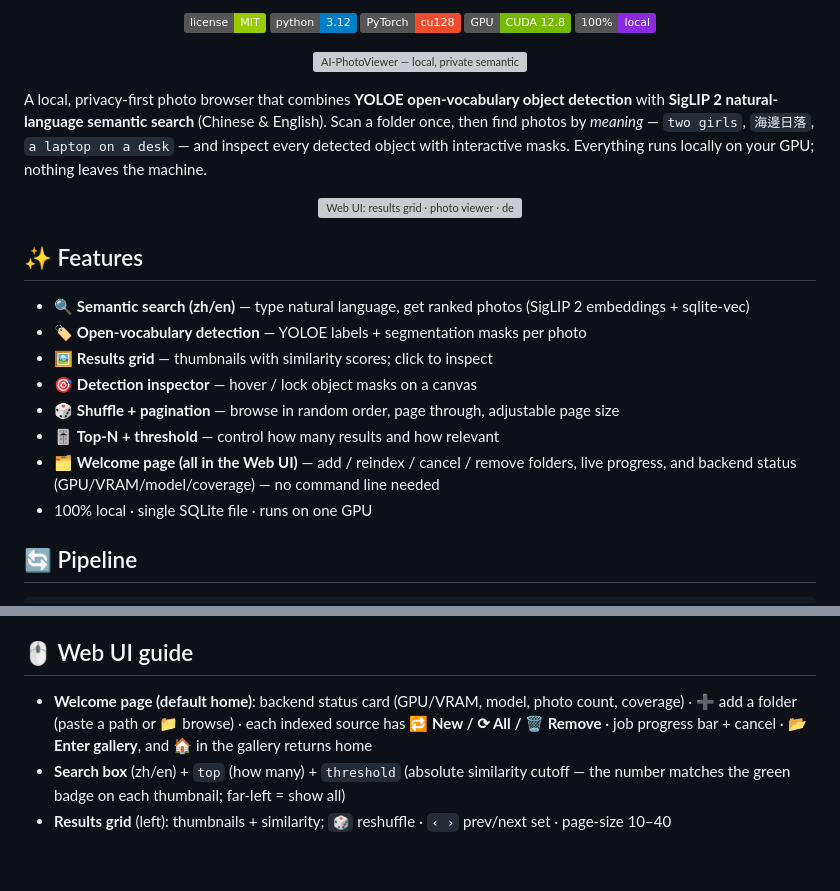
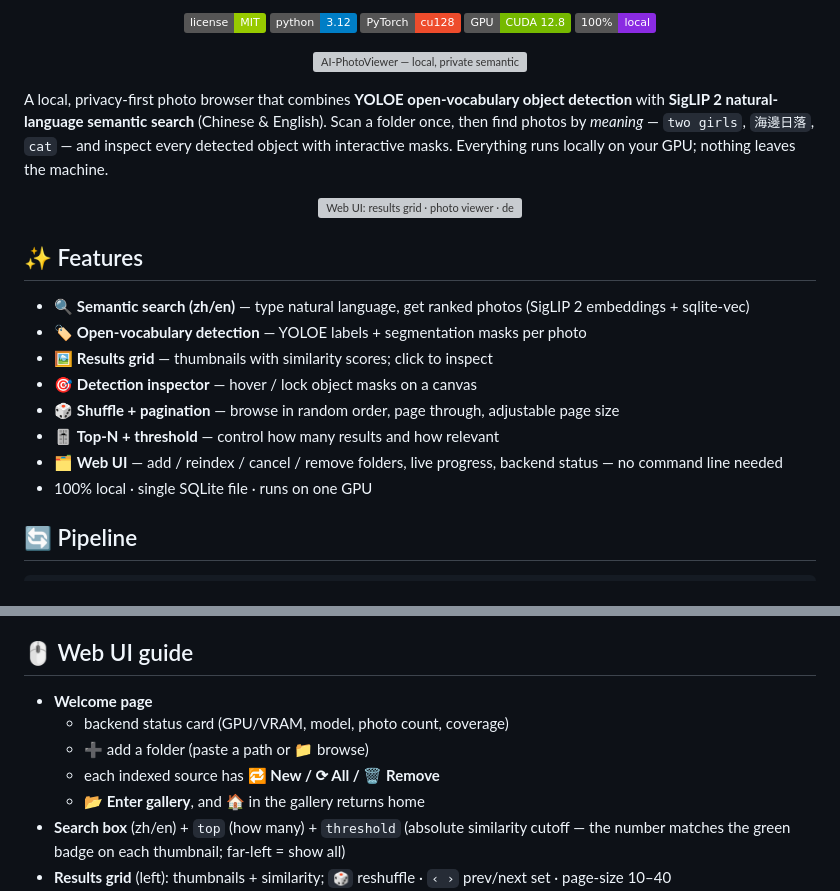
Before and after one commit to GMfatcat/AI-PhotoViewer, a Markdown page: README.en.md, 2 parts joined by grey strips. GitHub-like rendering; badges without logos; blank space fills up the shorter version; grey boxes are pictures that could not be loaded.

Commit message:
docs(en): mirror README.md polish (Web UI feature wording, nested welcome list, example)
Co-Authored-By: Claude Opus 4.8 (1M context) <noreply@anthropic.com>

```diff
--- a/README.en.md
+++ b/README.en.md
@@ -14,7 +14,7 @@
   <img src="repo-cover.png" alt="AI-PhotoViewer — local, private semantic photo search (YOLOE + SigLIP 2)" width="820">
 </p>
 
-A local, privacy-first photo browser that combines **YOLOE open-vocabulary object detection** with **SigLIP 2 natural-language semantic search** (Chinese & English). Scan a folder once, then find photos by *meaning* — `two girls`, `海邊日落`, `a laptop on a desk` — and inspect every detected object with interactive masks. Everything runs locally on your GPU; nothing leaves the machine.
+A local, privacy-first photo browser that combines **YOLOE open-vocabulary object detection** with **SigLIP 2 natural-language semantic search** (Chinese & English). Scan a folder once, then find photos by *meaning* — `two girls`, `海邊日落`, `cat` — and inspect every detected object with interactive masks. Everything runs locally on your GPU; nothing leaves the machine.
 
 <p align="center">
   <img src="demo.png" alt="Web UI: results grid · photo viewer · detection inspector" width="900">
@@ -28,7 +28,7 @@ A local, privacy-first photo browser that combines **YOLOE open-vocabulary objec
 - 🎯 **Detection inspector** — hover / lock object masks on a canvas
 - 🎲 **Shuffle + pagination** — browse in random order, page through, adjustable page size
 - 🎚️ **Top-N + threshold** — control how many results and how relevant
-- 🗂️ **Welcome page (all in the Web UI)** — add / reindex / cancel / remove folders, live progress, and backend status (GPU/VRAM/model/coverage) — no command line needed
+- 🗂️ **Web UI** — add / reindex / cancel / remove folders, live progress, backend status — no command line needed
 - 100% local · single SQLite file · runs on one GPU
 
 ## 🔄 Pipeline
@@ -123,7 +123,11 @@ Indexing, reindexing, cancel, remove-source, and backend status all happen on th
 
 ## 🖱️ Web UI guide
 
-- **Welcome page (default home)**: backend status card (GPU/VRAM, model, photo count, coverage) · ➕ add a folder (paste a path or 📁 browse) · each indexed source has **🔁 New / ⟳ All / 🗑 Remove** · job progress bar + cancel · **📂 Enter gallery**, and **🏠** in the gallery returns home
+- **Welcome page**
+  - backend status card (GPU/VRAM, model, photo count, coverage)
+  - ➕ add a folder (paste a path or 📁 browse)
+  - each indexed source has **🔁 New / ⟳ All / 🗑 Remove**
+  - **📂 Enter gallery**, and **🏠** in the gallery returns home
 - **Search box** (zh/en) + `top` (how many) + `threshold` (absolute similarity cutoff — the number
   matches the green badge on each thumbnail; far-left = show all)
 - **Results grid** (left): thumbnails + similarity; `🎲` reshuffle · `‹ ›` prev/next set · page-size 10–40
```
